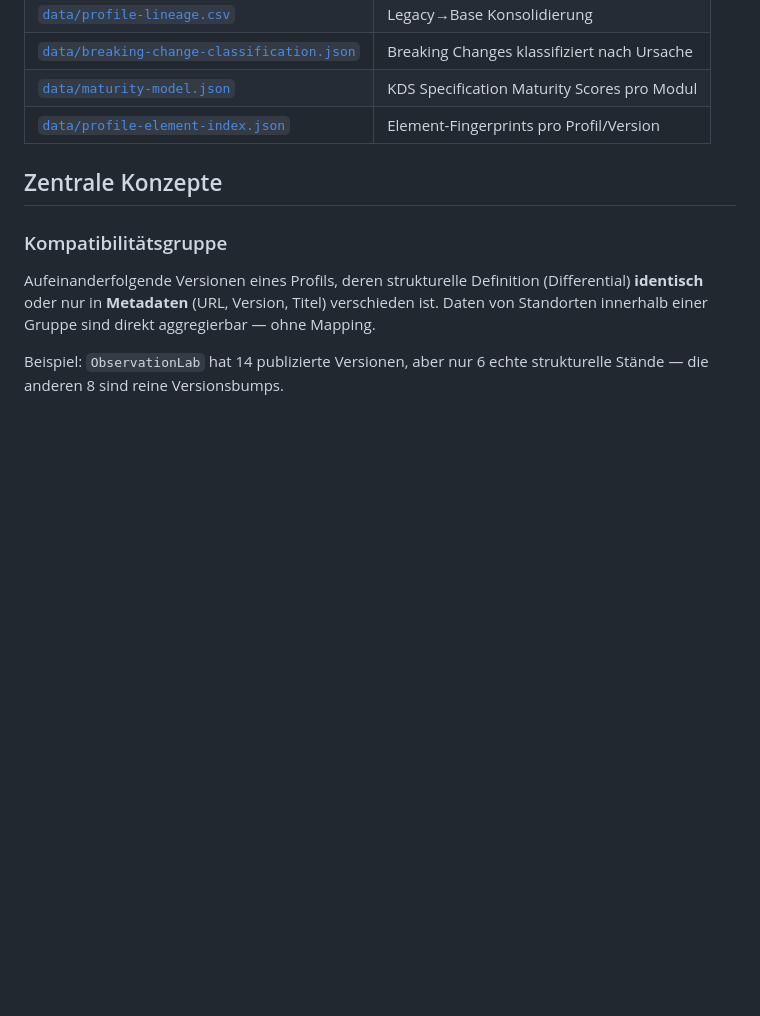
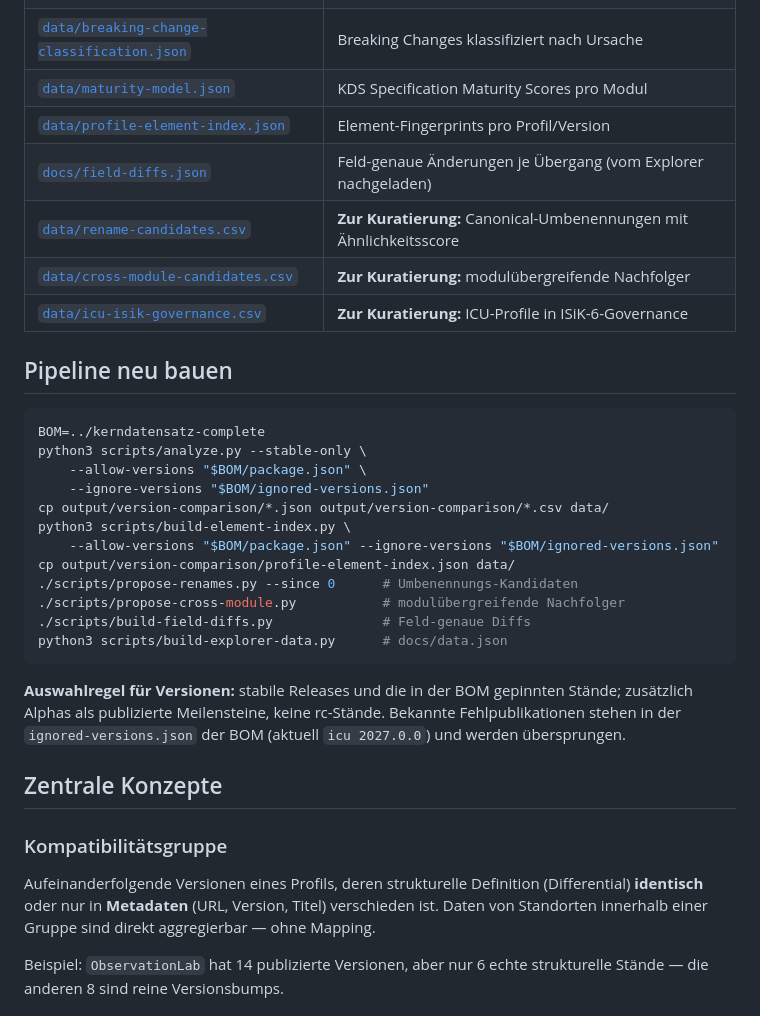
Before and after one commit to medizininformatik-initiative/mii-kerndatensatz-versionhistory, a Markdown page: README.md, the part around one of its changes. Drawn GitHub-style; blank space fills up the shorter version.

````diff
--- a/README.md
+++ b/README.md
@@ -27,6 +71,32 @@ Retrospektive Analyse der publizierten FHIR-Profilversionen des MII Kerndatensat
 | [`data/breaking-change-classification.json`](data/breaking-change-classification.json) | Breaking Changes klassifiziert nach Ursache |
 | [`data/maturity-model.json`](data/maturity-model.json) | KDS Specification Maturity Scores pro Modul |
 | [`data/profile-element-index.json`](data/profile-element-index.json) | Element-Fingerprints pro Profil/Version |
+| [`docs/field-diffs.json`](docs/field-diffs.json) | Feld-genaue Änderungen je Übergang (vom Explorer nachgeladen) |
+| [`data/rename-candidates.csv`](data/rename-candidates.csv) | **Zur Kuratierung:** Canonical-Umbenennungen mit Ähnlichkeitsscore |
+| [`data/cross-module-candidates.csv`](data/cross-module-candidates.csv) | **Zur Kuratierung:** modulübergreifende Nachfolger |
+| [`data/icu-isik-governance.csv`](data/icu-isik-governance.csv) | **Zur Kuratierung:** ICU-Profile in ISiK-6-Governance |
+
+## Pipeline neu bauen
+
+```bash
+BOM=../kerndatensatz-complete
+python3 scripts/analyze.py --stable-only \
+    --allow-versions "$BOM/package.json" \
+    --ignore-versions "$BOM/ignored-versions.json"
+cp output/version-comparison/*.json output/version-comparison/*.csv data/
+python3 scripts/build-element-index.py \
+    --allow-versions "$BOM/package.json" --ignore-versions "$BOM/ignored-versions.json"
+cp output/version-comparison/profile-element-index.json data/
+./scripts/propose-renames.py --since 0      # Umbenennungs-Kandidaten
+./scripts/propose-cross-module.py           # modulübergreifende Nachfolger
+./scripts/build-field-diffs.py              # Feld-genaue Diffs
+python3 scripts/build-explorer-data.py      # docs/data.json
+```
+
+**Auswahlregel für Versionen:** stabile Releases und die in der BOM gepinnten
+Stände; zusätzlich Alphas als publizierte Meilensteine, keine rc-Stände.
+Bekannte Fehlpublikationen stehen in der `ignored-versions.json` der BOM
+(aktuell `icu 2027.0.0`) und werden übersprungen.
 
 ## Zentrale Konzepte
 
````
Also changed, not shown: other parts of README.md (+45 -1 lines).
